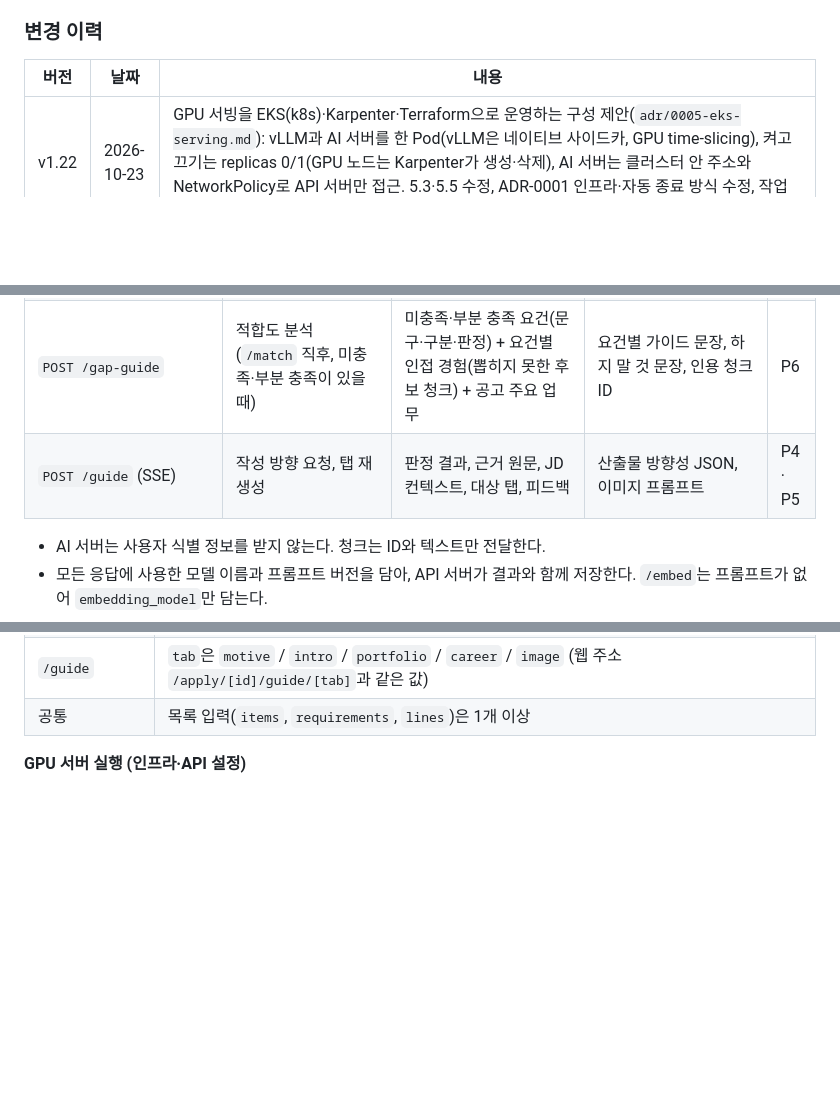
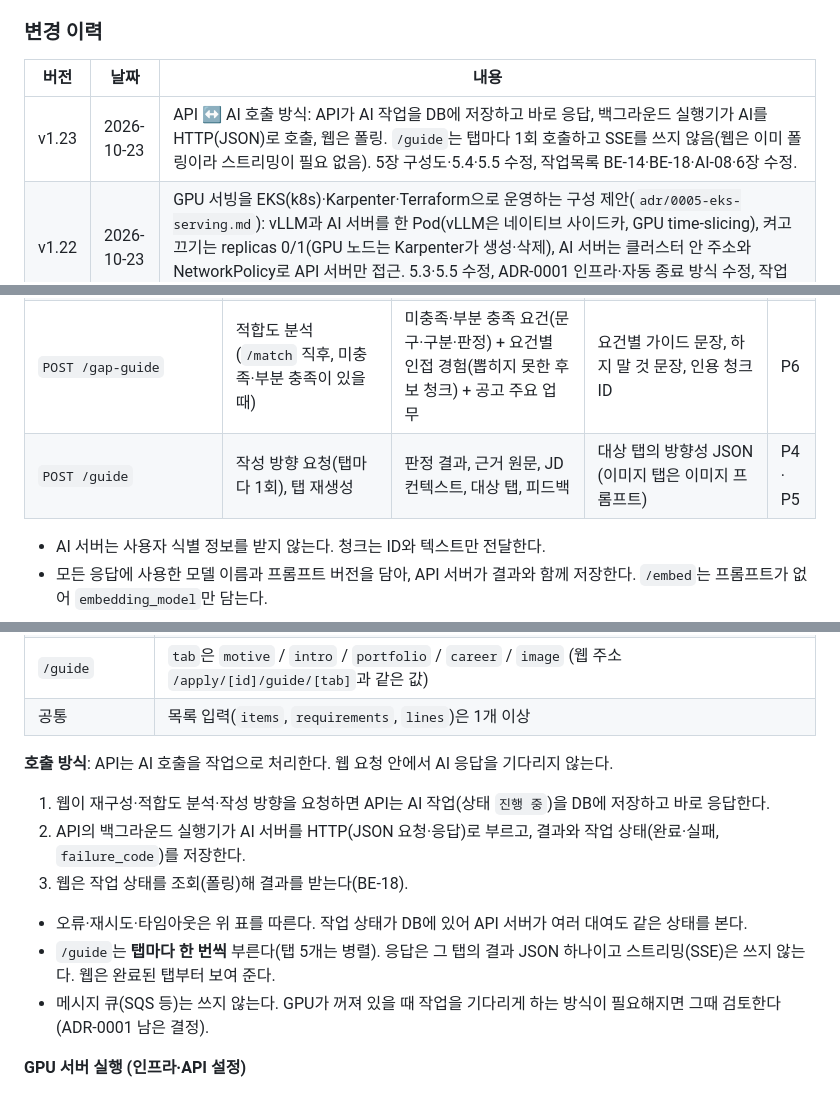
Before and after one commit to nerd-nam/SPEC-nerdnam, a Markdown page: 기획서.md, 3 parts joined by grey strips. Drawn GitHub-style; blank space fills up the shorter version.

```diff
--- a/기획서.md
+++ b/기획서.md
@@ -19,6 +19,7 @@
 
 | 버전 | 날짜 | 내용 |
 | --- | --- | --- |
+| v1.23 | 2026-10-23 | API ↔ AI 호출 방식: API가 AI 작업을 DB에 저장하고 바로 응답, 백그라운드 실행기가 AI를 HTTP(JSON)로 호출, 웹은 폴링. `/guide`는 탭마다 1회 호출하고 SSE를 쓰지 않음(웹은 이미 폴링이라 스트리밍이 필요 없음). 5장 구성도·5.4·5.5 수정, 작업목록 BE-14·BE-18·AI-08·6장 수정. |
 | v1.22 | 2026-10-23 | GPU 서빙을 EKS(k8s)·Karpenter·Terraform으로 운영하는 구성 제안(`adr/0005-eks-serving.md`): vLLM과 AI 서버를 한 Pod(vLLM은 네이티브 사이드카, GPU time-slicing), 켜고 끄기는 replicas 0/1(GPU 노드는 Karpenter가 생성·삭제), AI 서버는 클러스터 안 주소와 NetworkPolicy로 API 서버만 접근. 5.3·5.5 수정, ADR-0001 인프라·자동 종료 방식 수정, 작업목록 AI-15·D-11 추가. |
 | v1.21 | 2026-10-23 | S05 읽기 모드(확정한 프로젝트 보기)의 머리글은 S06과 같은 앱 머리글("내 경험" 메뉴). 주소는 그대로이고, 웹은 S05만 `(onboarding)` 라우트 그룹 밖 `(review)` 그룹에 두어 상태에 따라 머리글을 고른다. F2·5.2 수정, `design/review.html#confirmed` 머리글 수정. |
 | v1.20 | 2026-10-23 | AI 서버 입력 규칙(어기면 422: `/restructure` mode·split 피드백, `/gap-guide` 판정 값, `/guide` 탭 값)과 GPU 서버 실행 정보(포트, `AI_MODE`, 켜는 데 걸리는 시간)를 5.5 "AI 서버 공통 규칙"에 추가. |
@@ -539,7 +540,7 @@ sequenceDiagram
 | `POST /embed` | 청크 등록, 요건 검색 | 텍스트 묶음(`items[]`: 텍스트·제목), 용도(document/query) | 벡터 묶음, embedding_model, 차원 | — |
 | `POST /match` | 적합도 분석 | 요건 묶음 + 요건별 후보 청크 | 요건별 판정, 근거 청크 ID, 이유 | P3 |
 | `POST /gap-guide` | 적합도 분석 (`/match` 직후, 미충족·부분 충족이 있을 때) | 미충족·부분 충족 요건(문구·구분·판정) + 요건별 인접 경험(뽑히지 못한 후보 청크) + 공고 주요 업무 | 요건별 가이드 문장, 하지 말 것 문장, 인용 청크 ID | P6 |
-| `POST /guide` (SSE) | 작성 방향 요청, 탭 재생성 | 판정 결과, 근거 원문, JD 컨텍스트, 대상 탭, 피드백 | 산출물 방향성 JSON, 이미지 프롬프트 | P4 · P5 |
+| `POST /guide` | 작성 방향 요청(탭마다 1회), 탭 재생성 | 판정 결과, 근거 원문, JD 컨텍스트, 대상 탭, 피드백 | 대상 탭의 방향성 JSON (이미지 탭은 이미지 프롬프트) | P4 · P5 |
 
 - AI 서버는 사용자 식별 정보를 받지 않는다. 청크는 ID와 텍스트만 전달한다.
 - 모든 응답에 사용한 모델 이름과 프롬프트 버전을 담아, API 서버가 결과와 함께 저장한다. `/embed`는 프롬프트가 없어 `embedding_model`만 담는다.
@@ -619,6 +620,16 @@ AI 서버(`nerdnam-ai`)에 이미 구현한 형식이다. 계약(C-04)을 만들
 | `/gap-guide` | `verdict`가 `partial`·`unmet`인 요건만 보낸다(`met` 금지, ADR-0003). 응답의 인용 청크는 요청한 인접 경험 안에서만 나온다 |
 | `/guide` | `tab`은 `motive` / `intro` / `portfolio` / `career` / `image` (웹 주소 `/apply/[id]/guide/[tab]`과 같은 값) |
 | 공통 | 목록 입력(`items`, `requirements`, `lines`)은 1개 이상 |
+
+**호출 방식**: API는 AI 호출을 작업으로 처리한다. 웹 요청 안에서 AI 응답을 기다리지 않는다.
+
+1. 웹이 재구성·적합도 분석·작성 방향을 요청하면 API는 AI 작업(상태 `진행 중`)을 DB에 저장하고 바로 응답한다.
+2. API의 백그라운드 실행기가 AI 서버를 HTTP(JSON 요청·응답)로 부르고, 결과와 작업 상태(완료·실패, `failure_code`)를 저장한다.
+3. 웹은 작업 상태를 조회(폴링)해 결과를 받는다(BE-18).
+
+- 오류·재시도·타임아웃은 위 표를 따른다. 작업 상태가 DB에 있어 API 서버가 여러 대여도 같은 상태를 본다.
+- `/guide`는 **탭마다 한 번씩** 부른다(탭 5개는 병렬). 응답은 그 탭의 결과 JSON 하나이고 스트리밍(SSE)은 쓰지 않는다. 웹은 완료된 탭부터 보여 준다.
+- 메시지 큐(SQS 등)는 쓰지 않는다. GPU가 꺼져 있을 때 작업을 기다리게 하는 방식이 필요해지면 그때 검토한다(ADR-0001 남은 결정).
 
 **GPU 서버 실행 (인프라·API 설정)**
 
```
Also changed, not shown: other parts of 기획서.md (+4 -4 lines), 작업목록.md (+5 -5 lines).
